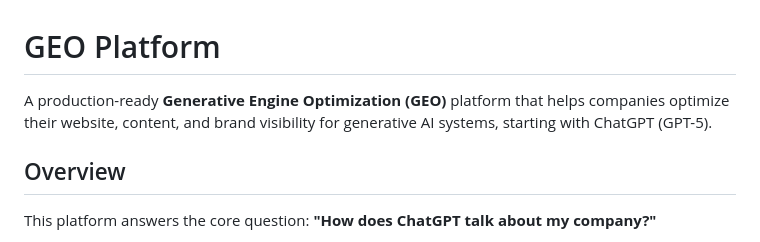
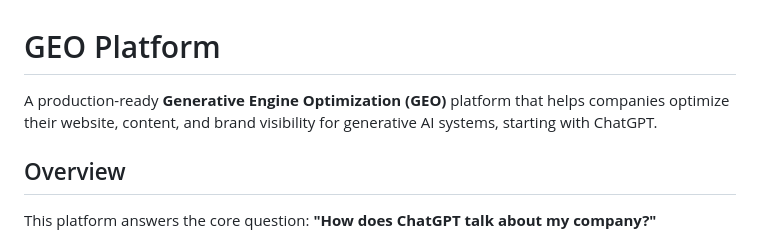
Before and after one commit to FrehnerMauro/GEO_dashboard, a Markdown page: README.md, the part around the change. Drawn GitHub-style.

Commit message:
README.md aktualisieren

```diff
--- a/README.md
+++ b/README.md
@@ -1,7 +1,6 @@
 # GEO Platform
 
-A production-ready **Generative Engine Optimization (GEO)** platform that helps companies optimize their website, content, and brand visibility for generative AI systems, starting with ChatGPT (GPT-5).
-
+A production-ready **Generative Engine Optimization (GEO)** platform that helps companies optimize their website, content, and brand visibility for generative AI systems, starting with ChatGPT.
 ## Overview
 
 This platform answers the core question: **"How does ChatGPT talk about my company?"**
```
